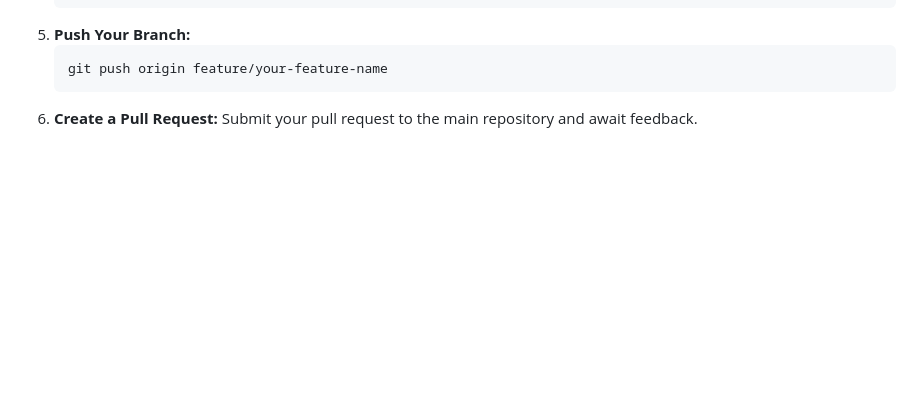
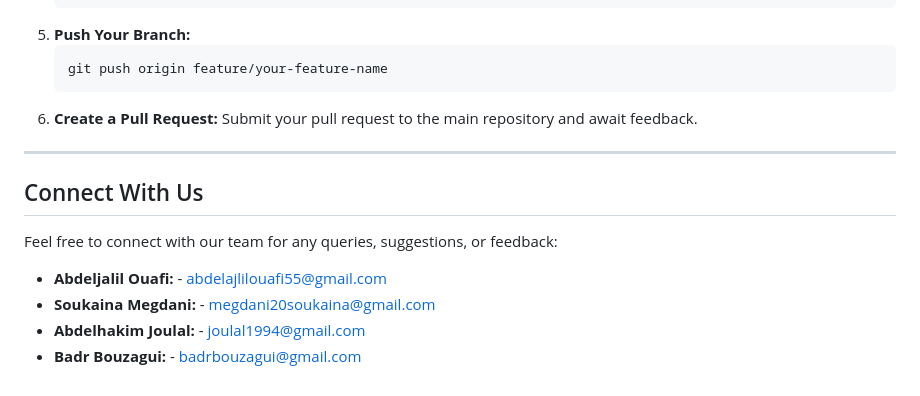
Before and after one commit to AbdeljalilOuafi/Prime-Eats, a Markdown page: README.md, the part around the change. GitHub-like rendering; blank space fills up the shorter version.

Commit message:
Connect with us

````diff
--- a/README.md
+++ b/README.md
@@ -104,3 +104,14 @@ We welcome contributions from everyone! Follow these steps to contribute:
    git push origin feature/your-feature-name
    ```
 6. **Create a Pull Request:** Submit your pull request to the main repository and await feedback.
+
+---
+
+## Connect With Us
+
+Feel free to connect with our team for any queries, suggestions, or feedback:
+
+- **Abdeljalil Ouafi:** - [abdelajlilouafi55@gmail.com](mailto:joulal1994@gmail.com)
+- **Soukaina Megdani:** - [megdani20soukaina@gmail.com](mailto:megdani20soukaina@gmail.com)
+- **Abdelhakim Joulal:** - [joulal1994@gmail.com](mailto:joulal1994@gmail.com)
+- **Badr Bouzagui:** - [badrbouzagui@gmail.com](mailto:badrbouzagui@gmail.com)
````
